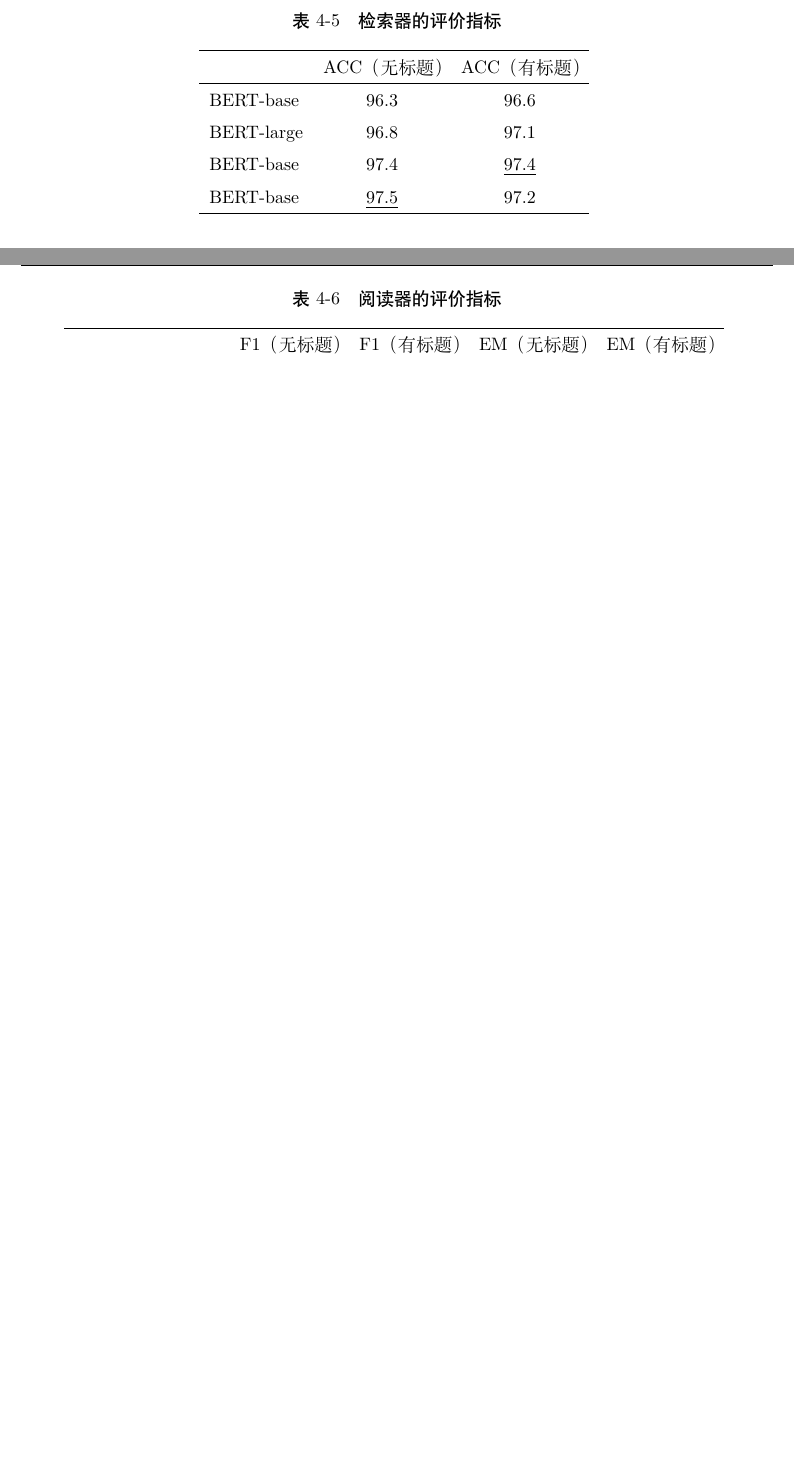
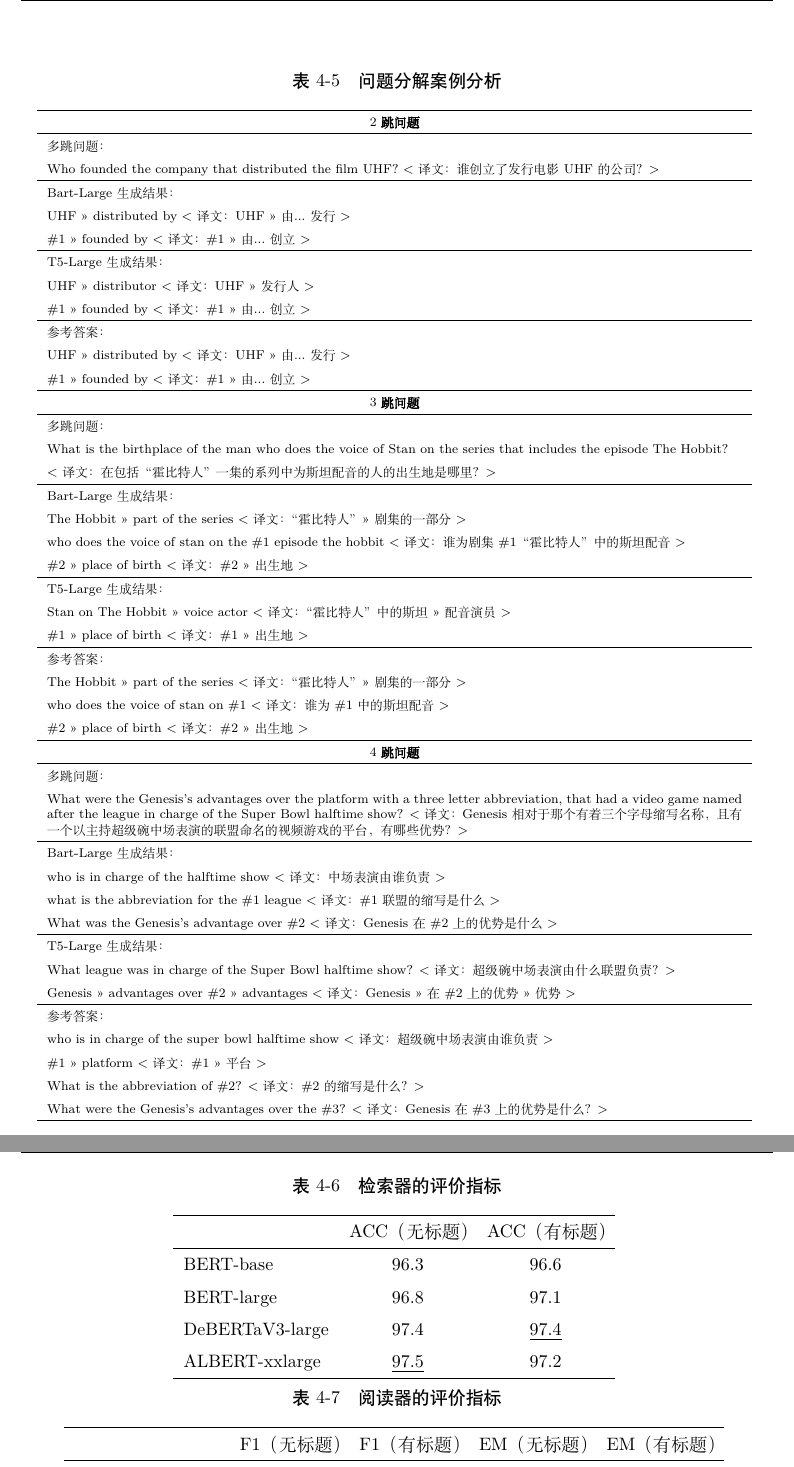
Before and after one commit to Walle1493/master_paper, a LaTeX thesis (main.tex, which reads table/5-5.tex, table/5-8.tex): two parts of pages 49 and 50 of 78 before the commit and two parts of pages 46 and 47 of 76 after it, joined at a grey line, cut at the place of the change, the shorter picture padded with empty space. Compiled offline with XeLaTeX; a missing font is replaced by an installed copy or a similar font.

Commit message:
final version

```diff
--- a/table/5-5.tex
+++ b/table/5-5.tex
@@ -7,8 +7,8 @@
     \hline
     BERT-base & 96.3 & 96.6 \\
     BERT-large & 96.8 & 97.1 \\
-    BERT-base & 97.4 & \underline{97.4} \\
-    BERT-base & \underline{97.5} & 97.2 \\
+    DeBERTaV3-large & 97.4 & \underline{97.4} \\
+    ALBERT-xxlarge & \underline{97.5} & 97.2 \\
     \hline
     \end{tabular}
     \label{tab:5-5}
--- /dev/null
+++ b/table/5-8.tex
@@ -0,0 +1,65 @@
+\begin{table}[htbp]\scriptsize
+    \centering
+    \caption{问题分解案例分析}
+    \begin{tabular}{p{408pt}}
+        \hline
+        \multicolumn{1}{c}{\bfseries 2跳问题} \\
+        \hline
+        多跳问题：\\
+        Who founded the company that distributed the film UHF? <译文：谁创立了发行电影UHF的公司？ > \\
+        \hline
+        Bart-Large生成结果： \\
+        UHF >> distributed by <译文：UHF >> 由...发行 > \\
+        \#1 >> founded by <译文：\#1 >> 由...创立 > \\
+        \hline
+        T5-Large生成结果： \\
+        UHF >> distributor <译文：UHF >> 发行人 > \\
+        \#1 >> founded by <译文：\#1 >> 由...创立 > \\
+        \hline
+        参考答案： \\
+        UHF >> distributed by <译文：UHF >> 由...发行 > \\
+        \#1 >> founded by <译文：\#1 >> 由...创立 > \\
+        \hline
+        \multicolumn{1}{c}{\bfseries 3跳问题} \\
+        \hline
+        多跳问题：\\
+        What is the birthplace of the man who does the voice of Stan on the series that includes the episode The Hobbit? \\
+        <译文：在包括“霍比特人”一集的系列中为斯坦配音的人的出生地是哪里？ > \\
+        \hline
+        Bart-Large生成结果： \\
+        The Hobbit >> part of the series <译文：“霍比特人” >> 剧集的一部分 > \\
+        who does the voice of stan on the \#1 episode the hobbit <译文：谁为剧集\#1“霍比特人”中的斯坦配音 > \\
+        \#2 >> place of birth <译文：\#2 >> 出生地 > \\
+        \hline
+        T5-Large生成结果： \\
+        Stan on The Hobbit >> voice actor <译文：“霍比特人”中的斯坦 >> 配音演员 > \\
+        \#1 >> place of birth <译文：\#1 >> 出生地 > \\
+        \hline
+        参考答案： \\
+        The Hobbit >> part of the series <译文：“霍比特人” >> 剧集的一部分 > \\
+        who does the voice of stan on \#1 <译文：谁为\#1中的斯坦配音 > \\
+        \#2 >> place of birth <译文：\#2 >> 出生地 > \\
+        \hline
+        \multicolumn{1}{c}{\bfseries 4跳问题} \\
+        \hline
+        多跳问题：\\
+        What were the Genesis's advantages over the platform with a three letter abbreviation, that had a video game named after the league in charge of the Super Bowl halftime show? <译文：Genesis相对于那个有着三个字母缩写名称，且有一个以主持超级碗中场表演的联盟命名的视频游戏的平台，有哪些优势？ > \\
+        \hline
+        Bart-Large生成结果： \\
+        who is in charge of the halftime show <译文：中场表演由谁负责 > \\
+        what is the abbreviation for the \#1 league <译文：\#1联盟的缩写是什么 > \\
+        What was the Genesis's advantage over \#2 <译文：Genesis在\#2上的优势是什么 > \\
+        \hline
+        T5-Large生成结果： \\
+        What league was in charge of the Super Bowl halftime show? <译文：超级碗中场表演由什么联盟负责？ > \\
+        Genesis >> advantages over \#2 >> advantages <译文：Genesis >> 在\#2上的优势 >> 优势 > \\
+        \hline
+        参考答案： \\
+        who is in charge of the super bowl halftime show <译文：超级碗中场表演由谁负责 > \\
+        \#1 >> platform <译文：\#1 >> 平台 > \\
+        What is the abbreviation of \#2? <译文：\#2的缩写是什么？ > \\
+        What were the Genesis's advantages over the \#3? <译文：Genesis在\#3上的优势是什么？ > \\
+        \hline
+    \end{tabular}
+    \label{tab:5-8}
+\end{table}
```
Also changed, not shown: content/2.subject.tex (+1 -1 lines), content/3.newsqa.tex (+4 -2 lines), content/4.quality.tex (+8 -8 lines), content/5.musique.tex (+12 -8 lines), content/achievement.tex (+6 -1 lines), figure/3-2.tex (+1 -1 lines), figure/3-3.tex (+1 -1 lines), main.tex (+5 -4 lines), reference.bib (+15 -0 lines), table/2-3.tex (+1 -0 lines), table/2-6.tex (+1 -1 lines), table/3-1.tex (+3 -1 lines), table/3-2.tex (+4 -4 lines), content/abstract-en.tex (line endings or trailing spaces), 1 more files, 1 other file.
